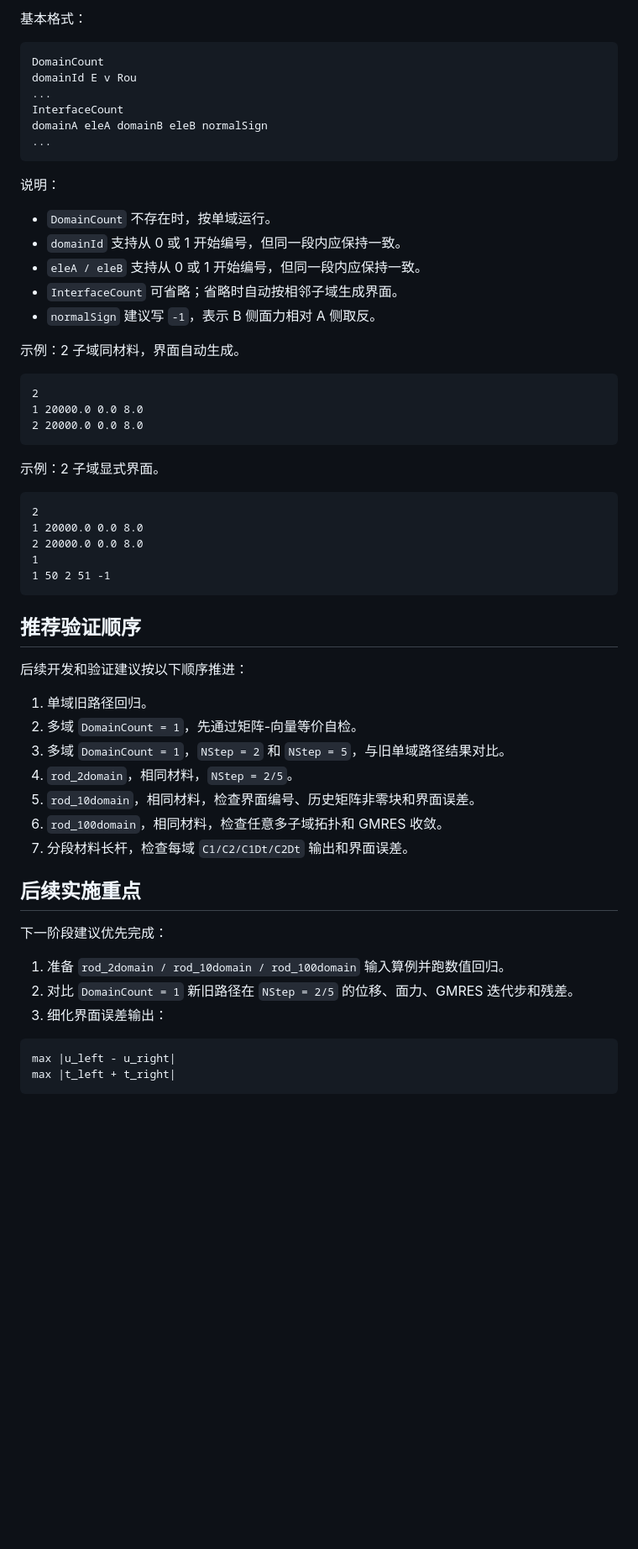
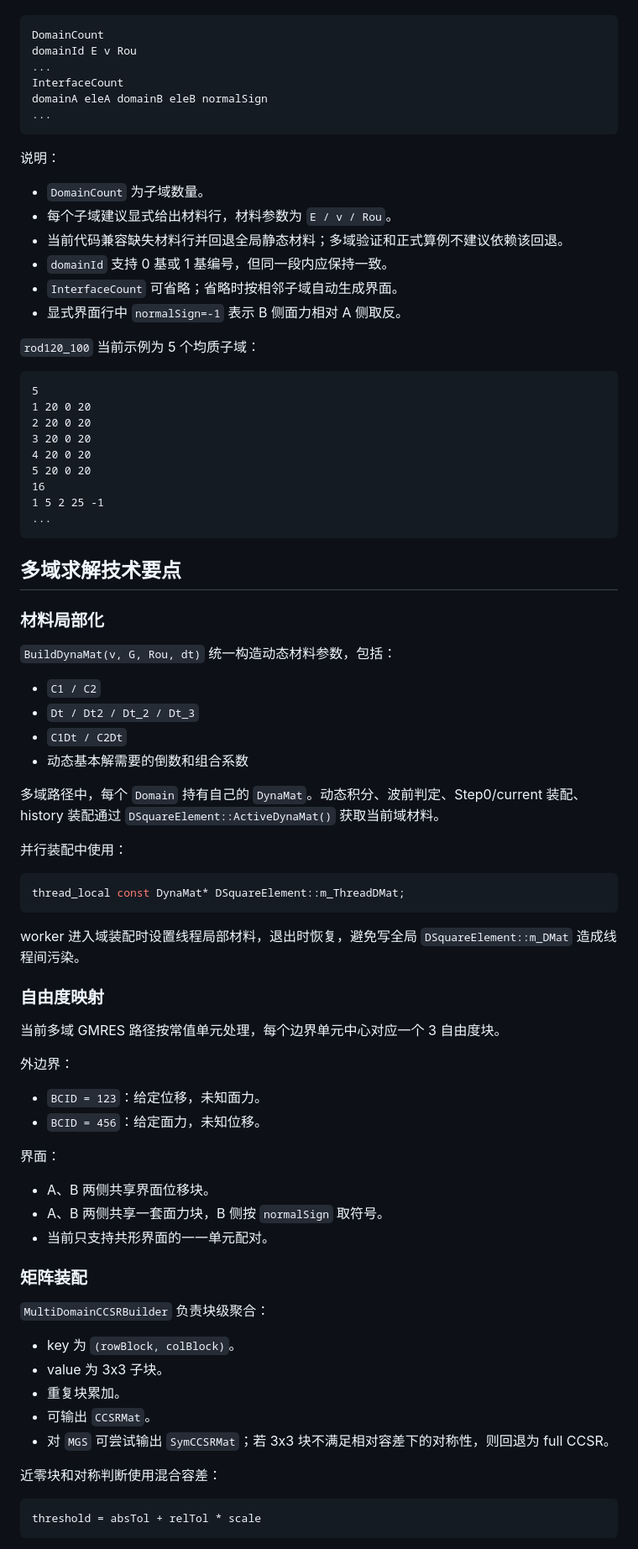
Before and after one commit to Ting-Ji/parallel3.0_OMP_MultiDomin_1node, a Markdown page: README.md, the part around one of its changes. Shown at 84% size. Rendered like a GitHub page; blank space fills up the shorter version.

````diff
--- a/README.md
+++ b/README.md
@@ -134,7 +77,5 @@
 
-基本格式：
-
-```txt
+```text
 DomainCount
 domainId E v Rou
 ...
@@ -145,52 +86,76 @@ domainA eleA domainB eleB normalSign
 
 说明：
 
-- `DomainCount` 不存在时，按单域运行。
-- `domainId` 支持从 0 或 1 开始编号，但同一段内应保持一致。
-- `eleA / eleB` 支持从 0 或 1 开始编号，但同一段内应保持一致。
-- `InterfaceCount` 可省略；省略时自动按相邻子域生成界面。
-- `normalSign` 建议写 `-1`，表示 B 侧面力相对 A 侧取反。
+- `DomainCount` 为子域数量。
+- 每个子域建议显式给出材料行，材料参数为 `E / v / Rou`。
+- 当前代码兼容缺失材料行并回退全局静态材料；多域验证和正式算例不建议依赖该回退。
+- `domainId` 支持 0 基或 1 基编号，但同一段内应保持一致。
+- `InterfaceCount` 可省略；省略时按相邻子域自动生成界面。
+- 显式界面行中 `normalSign=-1` 表示 B 侧面力相对 A 侧取反。
 
-示例：2 子域同材料，界面自动生成。
+`rod120_100` 当前示例为 5 个均质子域：
 
-```txt
-2
-1 20000.0 0.0 8.0
-2 20000.0 0.0 8.0
+```text
+5
+1 20 0 20
+2 20 0 20
+3 20 0 20
+4 20 0 20
+5 20 0 20
+16
+1 5 2 25 -1
+...
 ```
 
-示例：2 子域显式界面。
+## 多域求解技术要点
 
-```txt
-2
-1 20000.0 0.0 8.0
-2 20000.0 0.0 8.0
-1
-1 50 2 51 -1
+### 材料局部化
+
+`BuildDynaMat(v, G, Rou, dt)` 统一构造动态材料参数，包括：
+
+- `C1 / C2`
+- `Dt / Dt2 / Dt_2 / Dt_3`
+- `C1Dt / C2Dt`
+- 动态基本解需要的倒数和组合系数
+
+多域路径中，每个 `Domain` 持有自己的 `DynaMat`。动态积分、波前判定、Step0/current 装配、history 装配通过 `DSquareElement::ActiveDynaMat()` 获取当前域材料。
+
+并行装配中使用：
+
+```cpp
+thread_local const DynaMat* DSquareElement::m_ThreadDMat;
 ```
 
-## 推荐验证顺序
+worker 进入域装配时设置线程局部材料，退出时恢复，避免写全局 `DSquareElement::m_DMat` 造成线程间污染。
 
-后续开发和验证建议按以下顺序推进：
+### 自由度映射
 
-1. 单域旧路径回归。
-2. 多域 `DomainCount = 1`，先通过矩阵-向量等价自检。
-3. 多域 `DomainCount = 1`，`NStep = 2` 和 `NStep = 5`，与旧单域路径结果对比。
-4. `rod_2domain`，相同材料，`NStep = 2/5`。
-5. `rod_10domain`，相同材料，检查界面编号、历史矩阵非零块和界面误差。
-6. `rod_100domain`，相同材料，检查任意多子域拓扑和 GMRES 收敛。
-7. 分段材料长杆，检查每域 `C1/C2/C1Dt/C2Dt` 输出和界面误差。
+当前多域 GMRES 路径按常值单元处理，每个边界单元中心对应一个 3 自由度块。
 
-## 后续实施重点
+外边界：
 
-下一阶段建议优先完成：
+- `BCID = 123`：给定位移，未知面力。
+- `BCID = 456`：给定面力，未知位移。
 
-1. 准备 `rod_2domain / rod_10domain / rod_100domain` 输入算例并跑数值回归。
-2. 对比 `DomainCount = 1` 新旧路径在 `NStep = 2/5` 的位移、面力、GMRES 迭代步和残差。
-3. 细化界面误差输出：
+界面：
 
-```txt
-max |u_left - u_right|
-max |t_left + t_right|
+- A、B 两侧共享界面位移块。
+- A、B 两侧共享一套面力块，B 侧按 `normalSign` 取符号。
+- 当前只支持共形界面的一一单元配对。
+
+### 矩阵装配
+
+`MultiDomainCCSRBuilder` 负责块级聚合：
+
+- key 为 `(rowBlock, colBlock)`。
+- value 为 3x3 子块。
+- 重复块累加。
+- 可输出 `CCSRMat`。
+- 对 `MGS` 可尝试输出 `SymCCSRMat`；若 3x3 块不满足相对容差下的对称性，则回退为 full CCSR。
+
+近零块和对称判断使用混合容差：
+
+```text
+threshold = absTol + relTol * scale
 ```
 
````
Also changed, not shown: other parts of README.md (+166 -111 lines).
